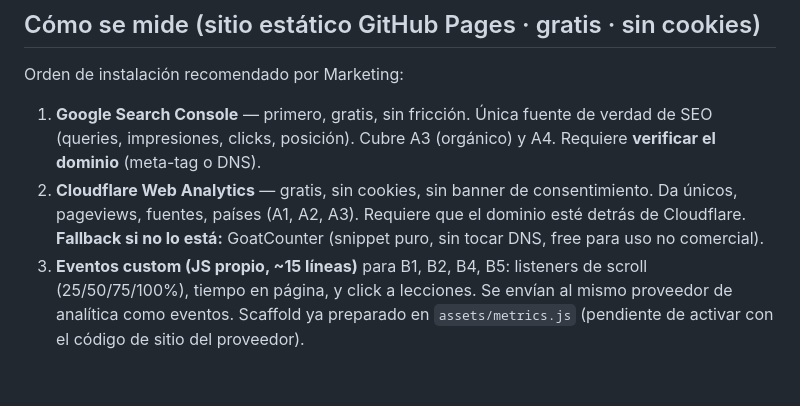
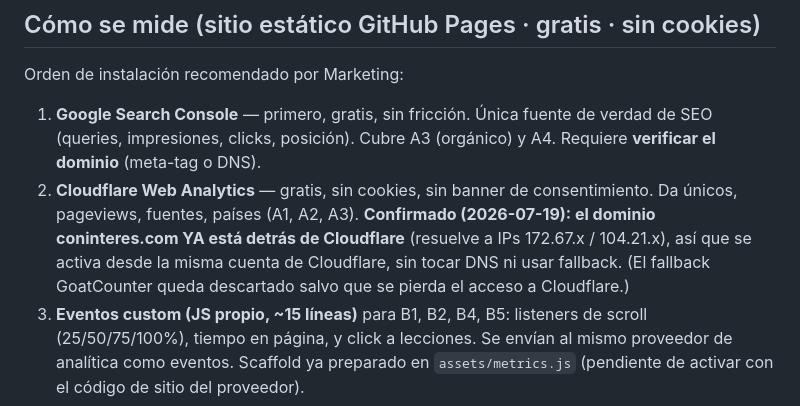
Before and after one commit to hojeda465/delta-portal, a Markdown page: negocio/metricas.md, the part around the change. Drawn GitHub-style; blank space fills up the shorter version.

Commit message:
Métricas: confirmado que el dominio está detrás de Cloudflare (analítica activable sin DNS)

```diff
--- a/negocio/metricas.md
+++ b/negocio/metricas.md
@@ -74,9 +74,10 @@ Orden de instalación recomendado por Marketing:
    SEO (queries, impresiones, clicks, posición). Cubre A3 (orgánico) y A4. Requiere
    **verificar el dominio** (meta-tag o DNS).
 2. **Cloudflare Web Analytics** — gratis, sin cookies, sin banner de consentimiento. Da
-   únicos, pageviews, fuentes, países (A1, A2, A3). Requiere que el dominio esté detrás
-   de Cloudflare. **Fallback si no lo está:** GoatCounter (snippet puro, sin tocar DNS,
-   free para uso no comercial).
+   únicos, pageviews, fuentes, países (A1, A2, A3). **Confirmado (2026-07-19): el dominio
+   coninteres.com YA está detrás de Cloudflare** (resuelve a IPs 172.67.x / 104.21.x), así
+   que se activa desde la misma cuenta de Cloudflare, sin tocar DNS ni usar fallback. (El
+   fallback GoatCounter queda descartado salvo que se pierda el acceso a Cloudflare.)
 3. **Eventos custom (JS propio, ~15 líneas)** para B1, B2, B4, B5: listeners de scroll
    (25/50/75/100%), tiempo en página, y click a lecciones. Se envían al mismo proveedor
    de analítica como eventos. Scaffold ya preparado en `assets/metrics.js` (pendiente de
```
